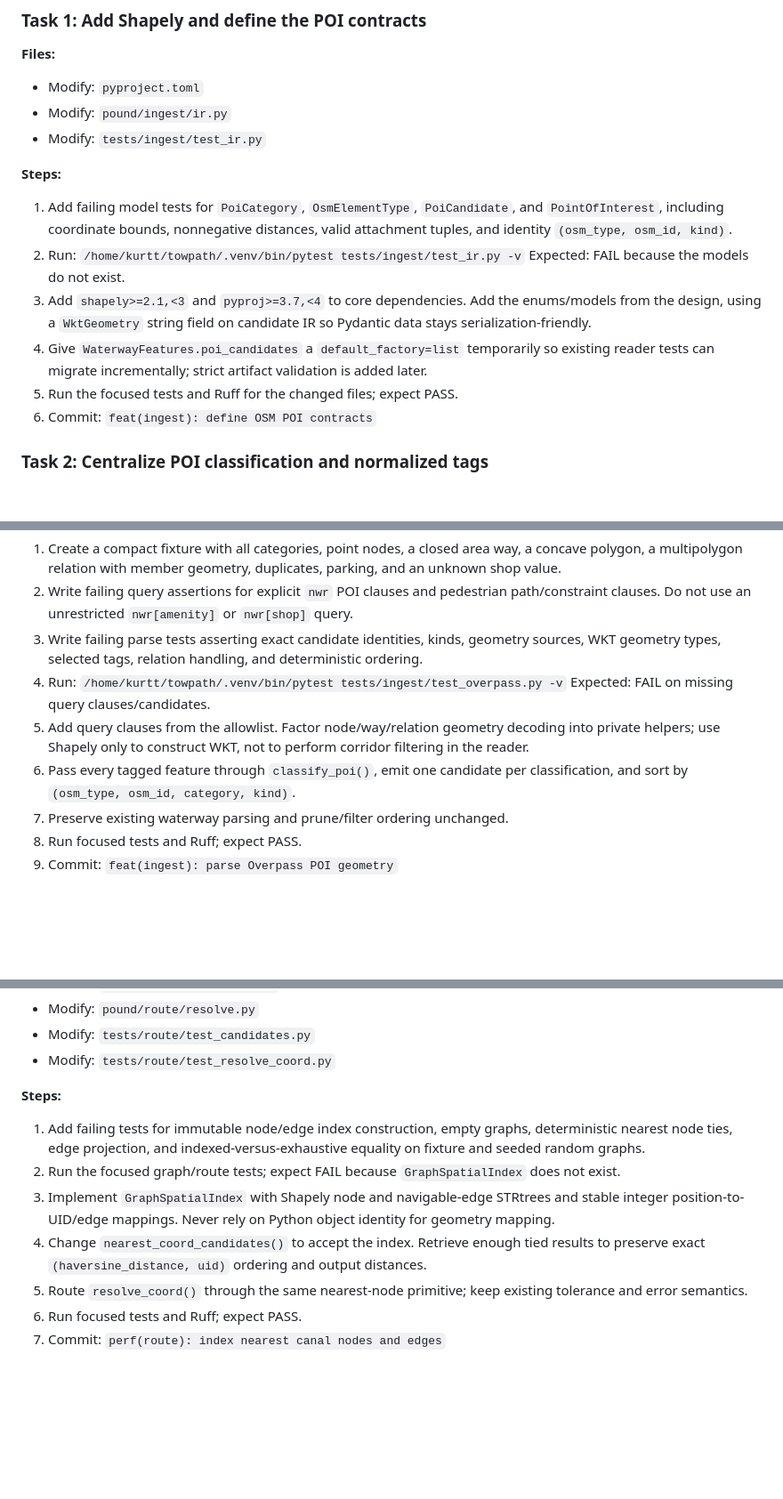
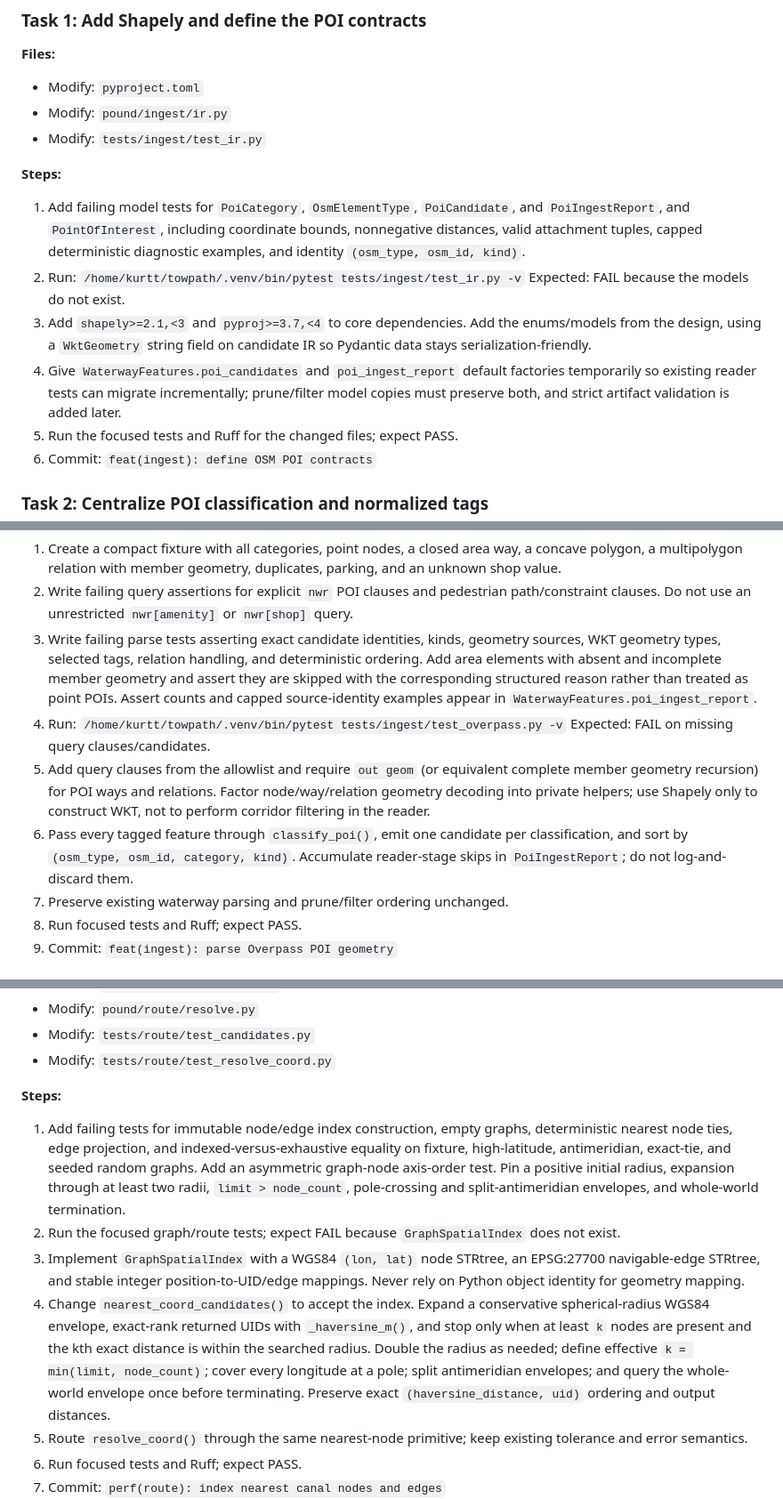
Before and after one commit to kthorn/towpath, a Markdown page: docs/plans/2026-07-12-osm-poi-ingest-implementation.md, 3 parts joined by grey strips. Shown at 89% size. Drawn GitHub-style; blank space fills up the shorter version.

```diff
--- a/docs/plans/2026-07-12-osm-poi-ingest-implementation.md
+++ b/docs/plans/2026-07-12-osm-poi-ingest-implementation.md
@@ -22,14 +22,16 @@
 **Steps:**
 
 1. Add failing model tests for `PoiCategory`, `OsmElementType`, `PoiCandidate`, and
-   `PointOfInterest`, including coordinate bounds, nonnegative distances, valid attachment tuples,
-   and identity `(osm_type, osm_id, kind)`.
+   `PoiIngestReport`, and `PointOfInterest`, including coordinate bounds, nonnegative distances,
+   valid attachment tuples, capped deterministic diagnostic examples, and identity
+   `(osm_type, osm_id, kind)`.
 2. Run: `/home/kurtt/towpath/.venv/bin/pytest tests/ingest/test_ir.py -v`
    Expected: FAIL because the models do not exist.
 3. Add `shapely>=2.1,<3` and `pyproj>=3.7,<4` to core dependencies. Add the enums/models from the design, using a
    `WktGeometry` string field on candidate IR so Pydantic data stays serialization-friendly.
-4. Give `WaterwayFeatures.poi_candidates` a `default_factory=list` temporarily so existing reader
-   tests can migrate incrementally; strict artifact validation is added later.
+4. Give `WaterwayFeatures.poi_candidates` and `poi_ingest_report` default factories temporarily so
+   existing reader tests can migrate incrementally; prune/filter model copies must preserve both,
+   and strict artifact validation is added later.
 5. Run the focused tests and Ruff for the changed files; expect PASS.
 6. Commit: `feat(ingest): define OSM POI contracts`
 
@@ -69,13 +71,19 @@
 2. Write failing query assertions for explicit `nwr` POI clauses and pedestrian path/constraint
    clauses. Do not use an unrestricted `nwr[amenity]` or `nwr[shop]` query.
 3. Write failing parse tests asserting exact candidate identities, kinds, geometry sources, WKT
-   geometry types, selected tags, relation handling, and deterministic ordering.
+   geometry types, selected tags, relation handling, and deterministic ordering. Add area elements
+   with absent and incomplete member geometry and assert they are skipped with the corresponding
+   structured reason rather than treated as point POIs. Assert counts and capped source-identity
+   examples appear in `WaterwayFeatures.poi_ingest_report`.
 4. Run: `/home/kurtt/towpath/.venv/bin/pytest tests/ingest/test_overpass.py -v`
    Expected: FAIL on missing query clauses/candidates.
-5. Add query clauses from the allowlist. Factor node/way/relation geometry decoding into private
-   helpers; use Shapely only to construct WKT, not to perform corridor filtering in the reader.
+5. Add query clauses from the allowlist and require `out geom` (or equivalent complete member
+   geometry recursion) for POI ways and relations. Factor node/way/relation geometry decoding into
+   private helpers; use Shapely only to construct WKT, not to perform corridor filtering in the
+   reader.
 6. Pass every tagged feature through `classify_poi()`, emit one candidate per classification, and
-   sort by `(osm_type, osm_id, category, kind)`.
+   sort by `(osm_type, osm_id, category, kind)`. Accumulate reader-stage skips in
+   `PoiIngestReport`; do not log-and-discard them.
 7. Preserve existing waterway parsing and prune/filter ordering unchanged.
 8. Run focused tests and Ruff; expect PASS.
 9. Commit: `feat(ingest): parse Overpass POI geometry`
@@ -215,12 +226,19 @@
 **Steps:**
 
 1. Add failing tests for immutable node/edge index construction, empty graphs, deterministic nearest
-   node ties, edge projection, and indexed-versus-exhaustive equality on fixture and seeded random
-   graphs.
+   node ties, edge projection, and indexed-versus-exhaustive equality on fixture, high-latitude,
+   antimeridian, exact-tie, and seeded random graphs. Add an asymmetric graph-node axis-order test.
+   Pin a positive initial radius, expansion through at least two radii, `limit > node_count`,
+   pole-crossing and split-antimeridian envelopes, and whole-world termination.
 2. Run the focused graph/route tests; expect FAIL because `GraphSpatialIndex` does not exist.
-3. Implement `GraphSpatialIndex` with Shapely node and navigable-edge STRtrees and stable integer
-   position-to-UID/edge mappings. Never rely on Python object identity for geometry mapping.
-4. Change `nearest_coord_candidates()` to accept the index. Retrieve enough tied results to preserve
+3. Implement `GraphSpatialIndex` with a WGS84 `(lon, lat)` node STRtree, an EPSG:27700 navigable-edge
+   STRtree, and stable integer position-to-UID/edge mappings. Never rely on Python object identity for
+   geometry mapping.
+4. Change `nearest_coord_candidates()` to accept the index. Expand a conservative spherical-radius
+   WGS84 envelope, exact-rank returned UIDs with `_haversine_m()`, and stop only when at least `k`
+   nodes are present and the kth exact distance is within the searched radius. Double the radius as
+   needed; define effective `k = min(limit, node_count)`; cover every longitude at a pole; split
+   antimeridian envelopes; and query the whole-world envelope once before terminating. Preserve
    exact `(haversine_distance, uid)` ordering and output distances.
 5. Route `resolve_coord()` through the same nearest-node primitive; keep existing tolerance and
    error semantics.
```
Also changed, not shown: other parts of docs/plans/2026-07-12-osm-poi-ingest-implementation.md (+4 -1 lines), docs/plans/2026-07-12-osm-poi-ingest-design.md (+47 -8 lines).
